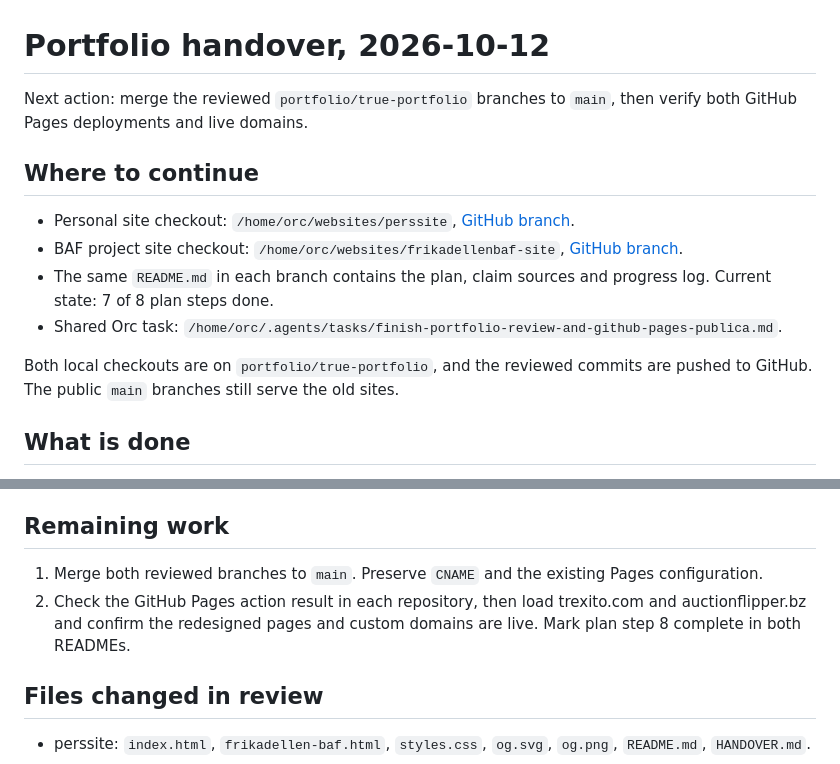
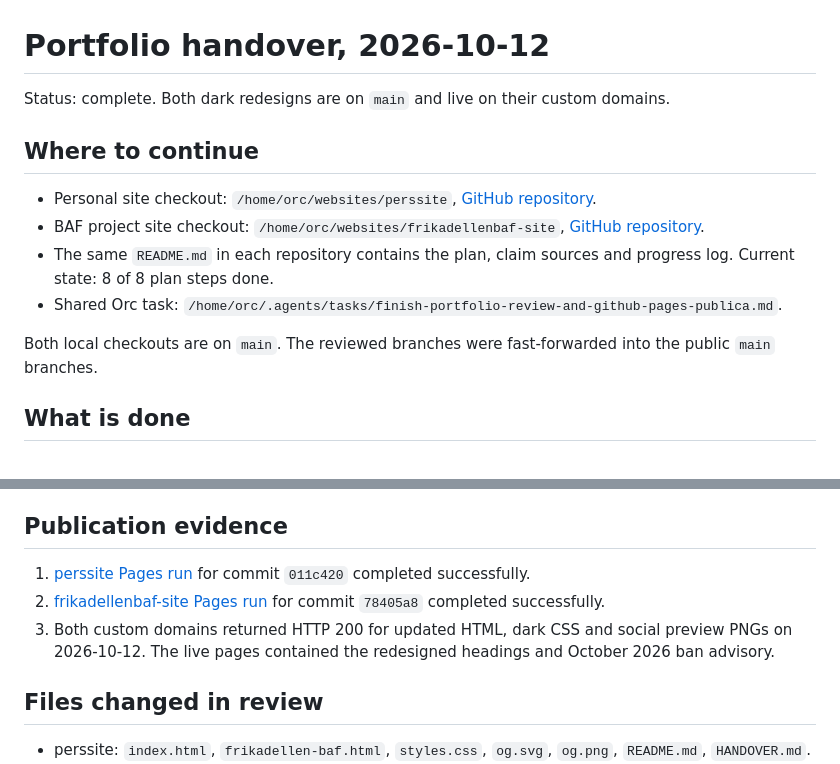
Before and after one commit to TreXito/perssite, a Markdown page: HANDOVER.md, 2 parts joined by grey strips. Rendered like a GitHub page.

```diff
--- a/HANDOVER.md
+++ b/HANDOVER.md
@@ -1,15 +1,15 @@
 # Portfolio handover, 2026-10-12
 
-Next action: merge the reviewed `portfolio/true-portfolio` branches to `main`, then verify both GitHub Pages deployments and live domains.
+Status: complete. Both dark redesigns are on `main` and live on their custom domains.
 
 ## Where to continue
 
-- Personal site checkout: `/home/orc/websites/perssite`, [GitHub branch](https://github.com/TreXito/perssite/tree/portfolio/true-portfolio).
-- BAF project site checkout: `/home/orc/websites/frikadellenbaf-site`, [GitHub branch](https://github.com/TreXito/frikadellenbaf-site/tree/portfolio/true-portfolio).
-- The same `README.md` in each branch contains the plan, claim sources and progress log. Current state: 7 of 8 plan steps done.
+- Personal site checkout: `/home/orc/websites/perssite`, [GitHub repository](https://github.com/TreXito/perssite).
+- BAF project site checkout: `/home/orc/websites/frikadellenbaf-site`, [GitHub repository](https://github.com/TreXito/frikadellenbaf-site).
+- The same `README.md` in each repository contains the plan, claim sources and progress log. Current state: 8 of 8 plan steps done.
 - Shared Orc task: `/home/orc/.agents/tasks/finish-portfolio-review-and-github-pages-publica.md`.
 
-Both local checkouts are on `portfolio/true-portfolio`, and the reviewed commits are pushed to GitHub. The public `main` branches still serve the old sites.
+Both local checkouts are on `main`. The reviewed branches were fast-forwarded into the public `main` branches.
 
 ## What is done
 
@@ -34,10 +34,11 @@ Both local checkouts are on `portfolio/true-portfolio`, and the reviewed commits
 - BAF metrics: the existing `flips.json` contains candidate or target values without dates or sale confirmation. Do not call them realised profit. A dated anonymized example is optional only when its source and definition are clear.
 - The sites are static HTML/CSS with no build step. The BAF repo still contains old JavaScript and `flips.json`, but the new page does not load them. Do not delete them before reviewing whether anything else uses them.
 
-## Remaining work
+## Publication evidence
 
-1. Merge both reviewed branches to `main`. Preserve `CNAME` and the existing Pages configuration.
-2. Check the GitHub Pages action result in each repository, then load trexito.com and auctionflipper.bz and confirm the redesigned pages and custom domains are live. Mark plan step 8 complete in both READMEs.
+1. [perssite Pages run](https://github.com/TreXito/perssite/actions/runs/38303882290) for commit `011c420` completed successfully.
+2. [frikadellenbaf-site Pages run](https://github.com/TreXito/frikadellenbaf-site/actions/runs/38303882452) for commit `78405a8` completed successfully.
+3. Both custom domains returned HTTP 200 for updated HTML, dark CSS and social preview PNGs on 2026-10-12. The live pages contained the redesigned headings and October 2026 ban advisory.
 
 ## Files changed in review
 
```
Also changed, not shown: README.md (+4 -3 lines).
